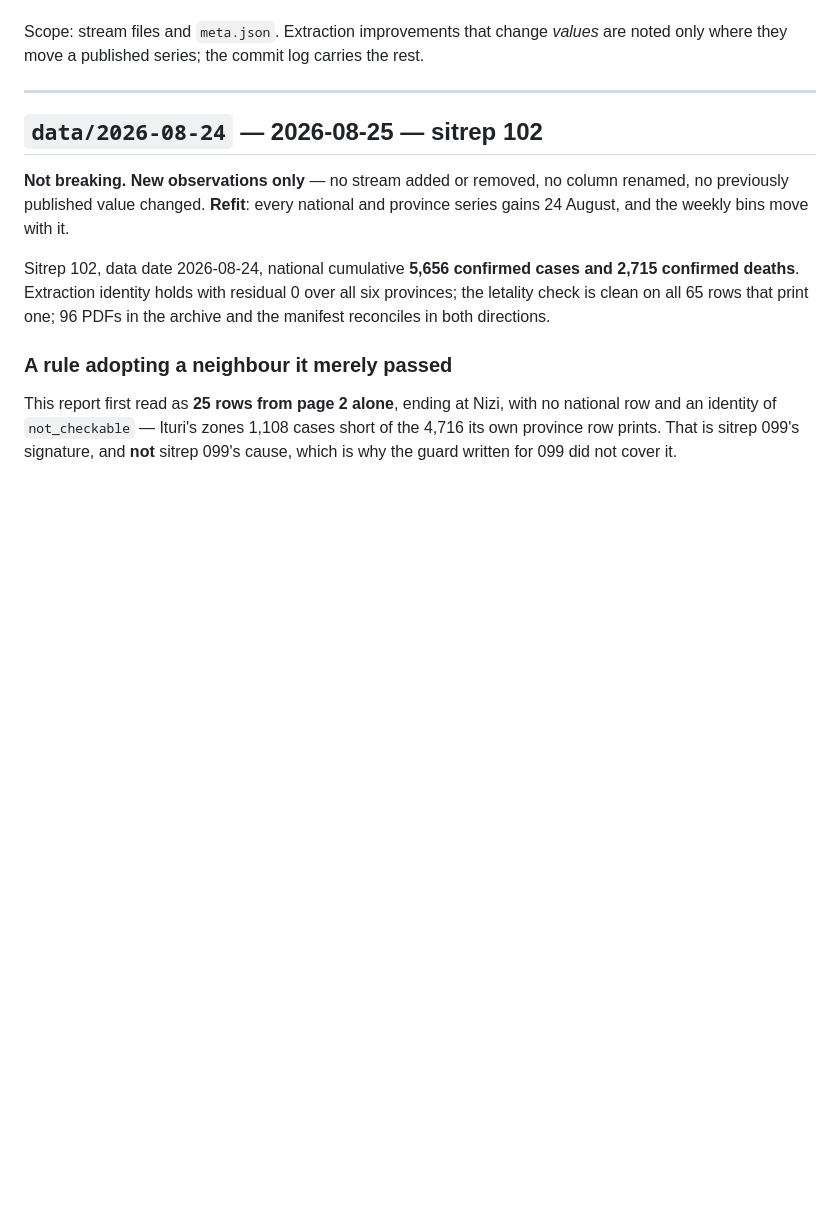
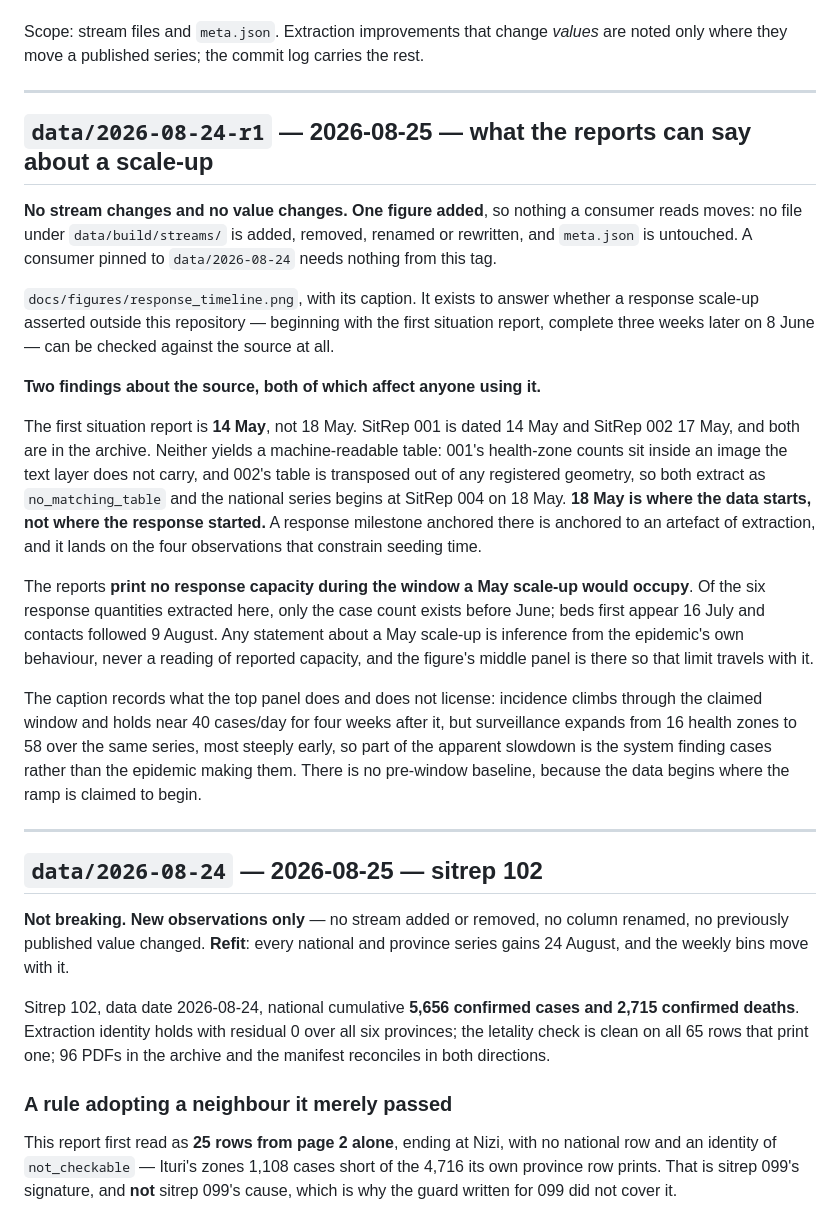
Before and after one commit to vsbuffalo/ebola-bdbv-data, a Markdown page: CHANGELOG.md, the part around the change. GitHub-like rendering; blank space fills up the shorter version.

Commit message:
CHANGELOG: data/2026-08-24-r1, the response-timeline figure
Claude-Session: https://claude.ai/code/session_015tkmBJ2UNKTmshByKopqW2

```diff
--- a/CHANGELOG.md
+++ b/CHANGELOG.md
@@ -13,6 +13,46 @@ so every schema change is dated, named, and given a migration line here.
 Scope: stream files and `meta.json`. Extraction improvements that change
 *values* are noted only where they move a published series; the commit log
 carries the rest.
+
+---
+
+## `data/2026-08-24-r1` — 2026-08-25 — what the reports can say about a scale-up
+
+**No stream changes and no value changes. One figure added**, so nothing a
+consumer reads moves: no file under `data/build/streams/` is added, removed,
+renamed or rewritten, and `meta.json` is untouched. A consumer pinned to
+`data/2026-08-24` needs nothing from this tag.
+
+`docs/figures/response_timeline.png`, with its caption. It exists to answer
+whether a response scale-up asserted outside this repository — beginning with
+the first situation report, complete three weeks later on 8 June — can be
+checked against the source at all.
+
+**Two findings about the source, both of which affect anyone using it.**
+
+The first situation report is **14 May**, not 18 May. SitRep 001 is dated 14 May
+and SitRep 002 17 May, and both are in the archive. Neither yields a
+machine-readable table: 001's health-zone counts sit inside an image the text
+layer does not carry, and 002's table is transposed out of any registered
+geometry, so both extract as `no_matching_table` and the national series begins
+at SitRep 004 on 18 May. **18 May is where the data starts, not where the
+response started.** A response milestone anchored there is anchored to an
+artefact of extraction, and it lands on the four observations that constrain
+seeding time.
+
+The reports **print no response capacity during the window a May scale-up would
+occupy**. Of the six response quantities extracted here, only the case count
+exists before June; beds first appear 16 July and contacts followed 9 August.
+Any statement about a May scale-up is inference from the epidemic's own
+behaviour, never a reading of reported capacity, and the figure's middle panel
+is there so that limit travels with it.
+
+The caption records what the top panel does and does not license: incidence
+climbs through the claimed window and holds near 40 cases/day for four weeks
+after it, but surveillance expands from 16 health zones to 58 over the same
+series, most steeply early, so part of the apparent slowdown is the system
+finding cases rather than the epidemic making them. There is no pre-window
+baseline, because the data begins where the ramp is claimed to begin.
 
 ---
 
```
